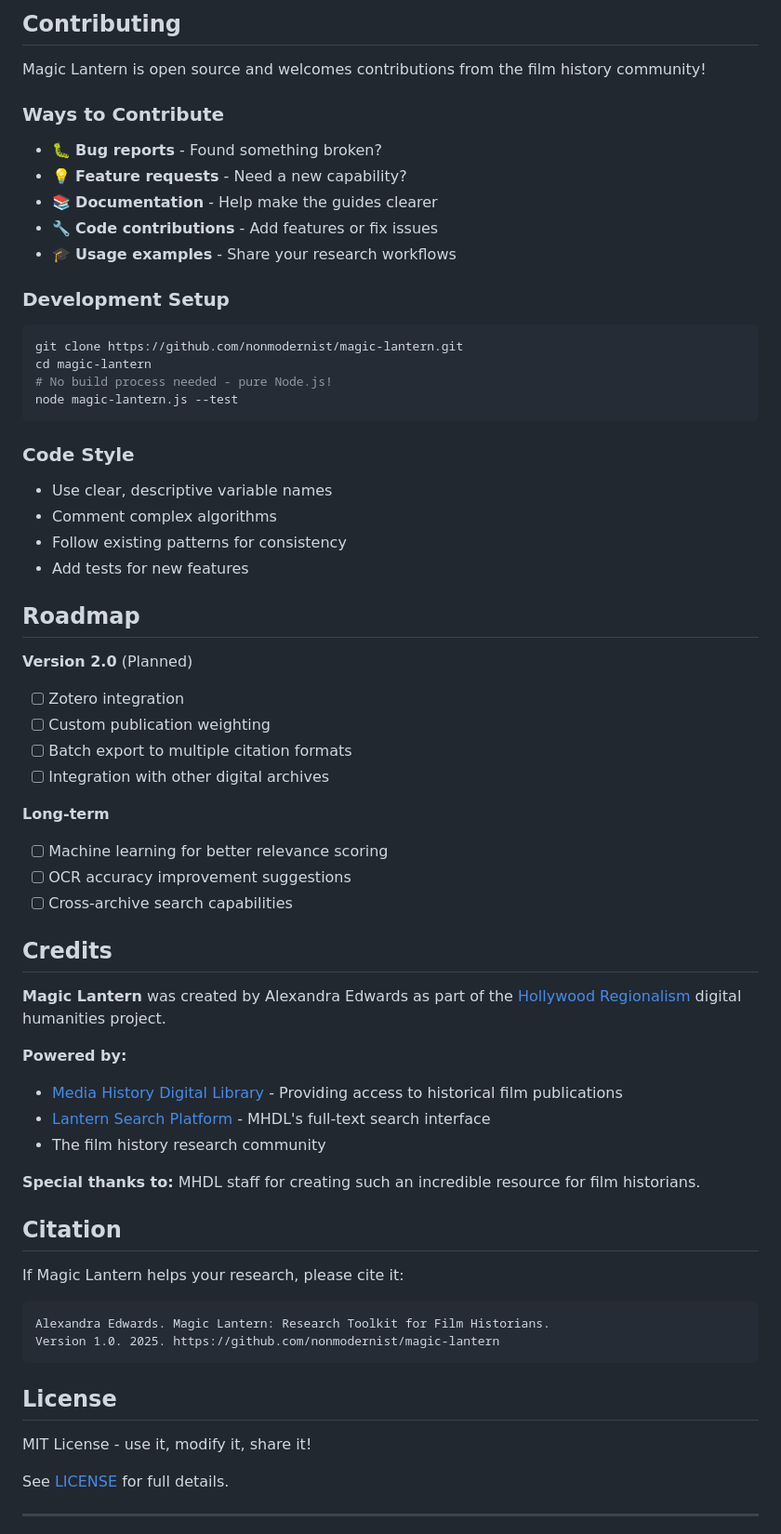
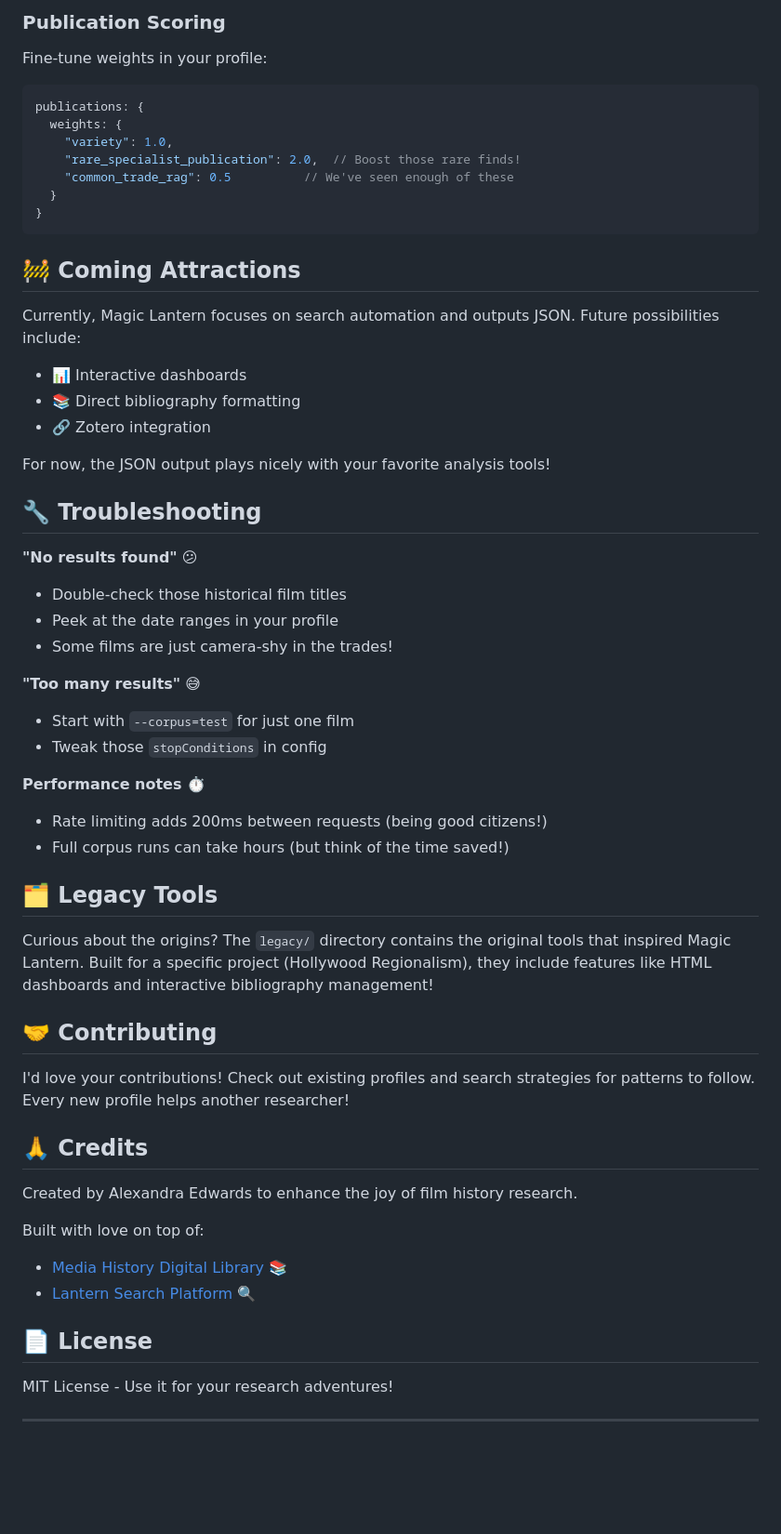
Before and after one commit to nonmodernist/magic-lantern, a Markdown page: README.md, the part around one of its changes. Shown at 93% size. GitHub-like rendering; blank space fills up the shorter version.

````diff
--- a/README.md
+++ b/README.md
@@ -255,66 +228,58 @@ Magic Lantern exports to multiple formats:
-## Contributing
-
-Magic Lantern is open source and welcomes contributions from the film history community!
-
-### Ways to Contribute
-- 🐛 **Bug reports** - Found something broken?
-- 💡 **Feature requests** - Need a new capability?
-- 📚 **Documentation** - Help make the guides clearer
-- 🔧 **Code contributions** - Add features or fix issues
-- 🎓 **Usage examples** - Share your research workflows
-
-### Development Setup
-```bash
-git clone https://github.com/nonmodernist/magic-lantern.git
-cd magic-lantern
-# No build process needed - pure Node.js!
-node magic-lantern.js --test
+### Publication Scoring
+Fine-tune weights in your profile:
+```javascript
+publications: {
+  weights: {
+    "variety": 1.0,
+    "rare_specialist_publication": 2.0,  // Boost those rare finds!
+    "common_trade_rag": 0.5          // We've seen enough of these
+  }
+}
 ```
 
-### Code Style
-- Use clear, descriptive variable names
-- Comment complex algorithms
-- Follow existing patterns for consistency
-- Add tests for new features
+## 🚧 Coming Attractions
 
-## Roadmap
+Currently, Magic Lantern focuses on search automation and outputs JSON. Future possibilities include:
+- 📊 Interactive dashboards
+- 📚 Direct bibliography formatting
+- 🔗 Zotero integration
 
-**Version 2.0** (Planned)
-- [ ] Zotero integration
-- [ ] Custom publication weighting
-- [ ] Batch export to multiple citation formats
-- [ ] Integration with other digital archives
+For now, the JSON output plays nicely with your favorite analysis tools!
 
-**Long-term**
-- [ ] Machine learning for better relevance scoring
-- [ ] OCR accuracy improvement suggestions
-- [ ] Cross-archive search capabilities
+## 🔧 Troubleshooting
 
-## Credits
+**"No results found"** 😕
+- Double-check those historical film titles
+- Peek at the date ranges in your profile
+- Some films are just camera-shy in the trades!
 
-**Magic Lantern** was created by Alexandra Edwards as part of the [Hollywood Regionalism](https://hollywoodregionalism.com) digital humanities project.
+**"Too many results"** 😅
+- Start with `--corpus=test` for just one film
+- Tweak those `stopConditions` in config
 
-**Powered by:**
-- [Media History Digital Library](https://mediahistoryproject.org/) - Providing access to historical film publications
-- [Lantern Search Platform](https://lantern.mediahist.org/) - MHDL's full-text search interface
-- The film history research community
+**Performance notes** ⏱️
+- Rate limiting adds 200ms between requests (being good citizens!)
+- Full corpus runs can take hours (but think of the time saved!)
 
-**Special thanks to:** MHDL staff for creating such an incredible resource for film historians.
+## 🗂️ Legacy Tools
 
-## Citation
+Curious about the origins? The `legacy/` directory contains the original tools that inspired Magic Lantern. Built for a specific project (Hollywood Regionalism), they include features like HTML dashboards and interactive bibliography management!
 
-If Magic Lantern helps your research, please cite it:
+## 🤝 Contributing
 
-```
-Alexandra Edwards. Magic Lantern: Research Toolkit for Film Historians.
-Version 1.0. 2025. https://github.com/nonmodernist/magic-lantern
-```
+I'd love your contributions! Check out existing profiles and search strategies for patterns to follow. Every new profile helps another researcher!
 
-## License
+## 🙏 Credits
 
-MIT License - use it, modify it, share it!
+Created by Alexandra Edwards to enhance the joy of film history research.
 
-See [LICENSE](LICENSE) for full details.
+Built with love on top of:
+- [Media History Digital Library](https://mediahistoryproject.org/) 📚
+- [Lantern Search Platform](https://lantern.mediahist.org/) 🔍
+
+## 📄 License
+
+MIT License - Use it for your research adventures!
 
 ---
 
````
Also changed, not shown: other parts of README.md (+186 -213 lines), legacy/README.md (+1 -1 lines).
